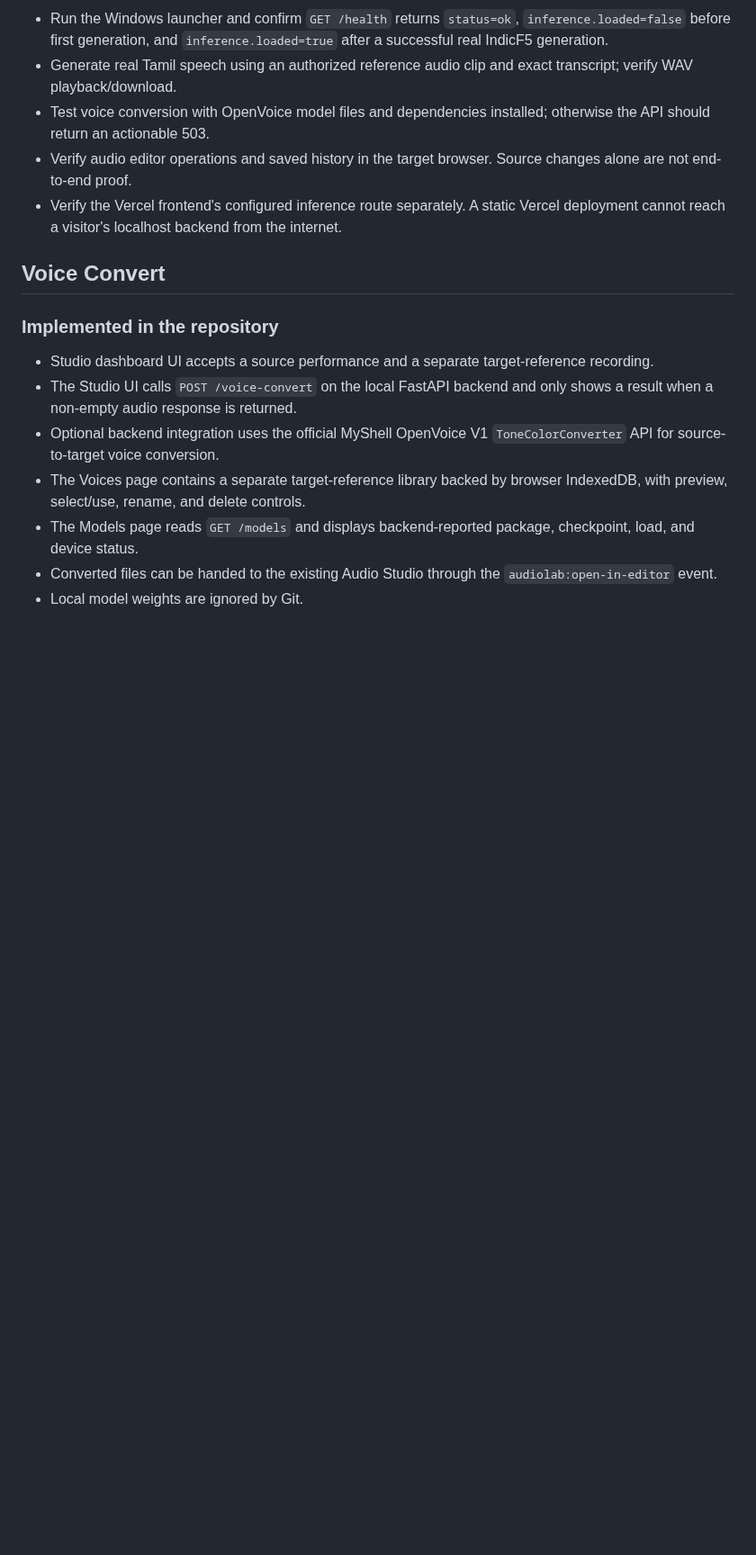
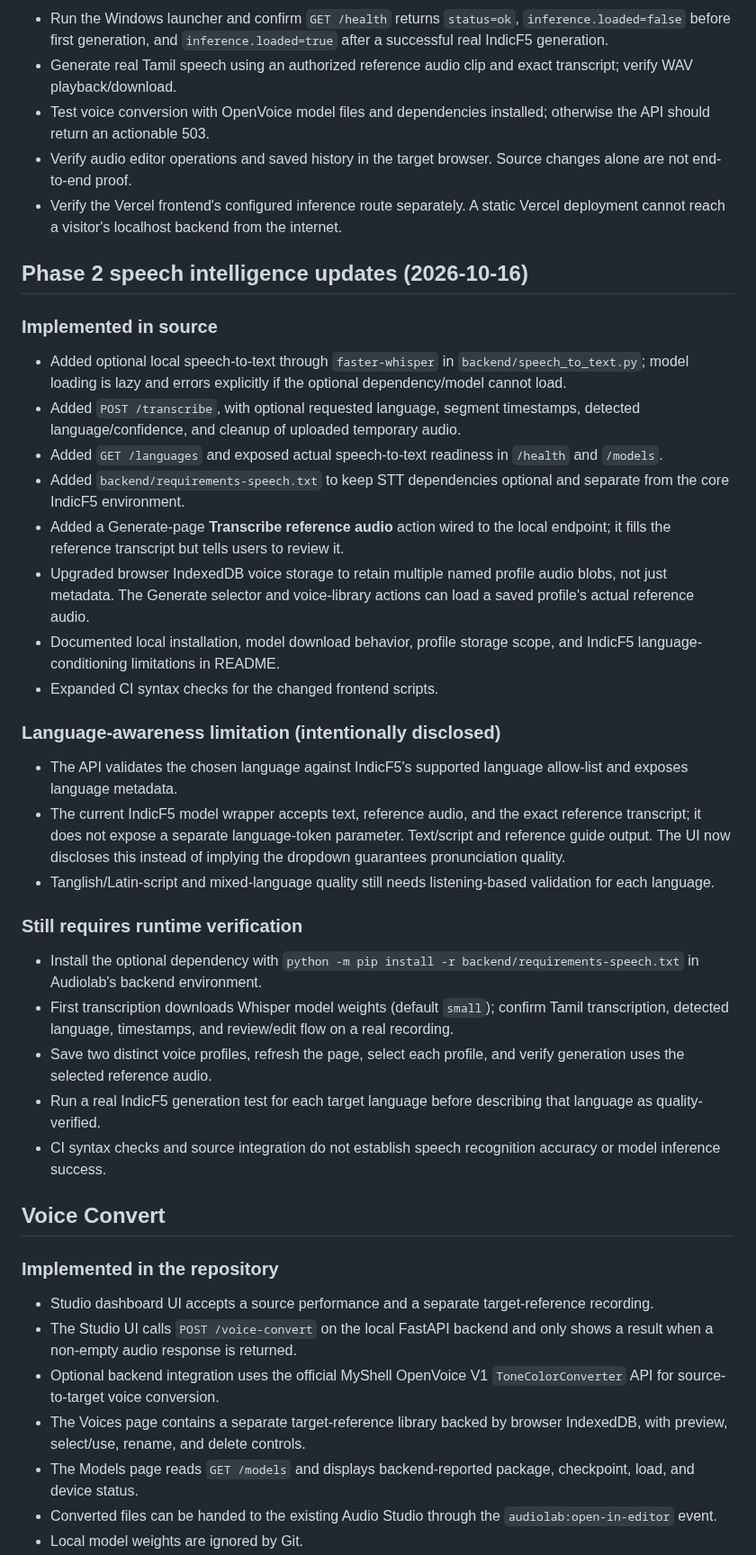
Before and after one commit to Hari-maker-del/Audiolab, a Markdown page: IMPLEMENTATION_STATUS.md, the part around the change. Shown at 90% size. GitHub-like rendering; blank space fills up the shorter version.

Commit message:
docs: record Phase 2 speech intelligence implementation and runtime checks

```diff
--- a/IMPLEMENTATION_STATUS.md
+++ b/IMPLEMENTATION_STATUS.md
@@ -18,6 +18,30 @@ This file distinguishes source-code integration from successful runtime verifica
 - Test voice conversion with OpenVoice model files and dependencies installed; otherwise the API should return an actionable 503.
 - Verify audio editor operations and saved history in the target browser. Source changes alone are not end-to-end proof.
 - Verify the Vercel frontend's configured inference route separately. A static Vercel deployment cannot reach a visitor's localhost backend from the internet.
+
+## Phase 2 speech intelligence updates (2026-10-16)
+
+### Implemented in source
+- Added optional local speech-to-text through `faster-whisper` in `backend/speech_to_text.py`; model loading is lazy and errors explicitly if the optional dependency/model cannot load.
+- Added `POST /transcribe`, with optional requested language, segment timestamps, detected language/confidence, and cleanup of uploaded temporary audio.
+- Added `GET /languages` and exposed actual speech-to-text readiness in `/health` and `/models`.
+- Added `backend/requirements-speech.txt` to keep STT dependencies optional and separate from the core IndicF5 environment.
+- Added a Generate-page **Transcribe reference audio** action wired to the local endpoint; it fills the reference transcript but tells users to review it.
+- Upgraded browser IndexedDB voice storage to retain multiple named profile audio blobs, not just metadata. The Generate selector and voice-library actions can load a saved profile's actual reference audio.
+- Documented local installation, model download behavior, profile storage scope, and IndicF5 language-conditioning limitations in README.
+- Expanded CI syntax checks for the changed frontend scripts.
+
+### Language-awareness limitation (intentionally disclosed)
+- The API validates the chosen language against IndicF5's supported language allow-list and exposes language metadata.
+- The current IndicF5 model wrapper accepts text, reference audio, and the exact reference transcript; it does not expose a separate language-token parameter. Text/script and reference guide output. The UI now discloses this instead of implying the dropdown guarantees pronunciation quality.
+- Tanglish/Latin-script and mixed-language quality still needs listening-based validation for each language.
+
+### Still requires runtime verification
+- Install the optional dependency with `python -m pip install -r backend/requirements-speech.txt` in Audiolab's backend environment.
+- First transcription downloads Whisper model weights (default `small`); confirm Tamil transcription, detected language, timestamps, and review/edit flow on a real recording.
+- Save two distinct voice profiles, refresh the page, select each profile, and verify generation uses the selected reference audio.
+- Run a real IndicF5 generation test for each target language before describing that language as quality-verified.
+- CI syntax checks and source integration do not establish speech recognition accuracy or model inference success.
 
 ## Voice Convert
 
```
